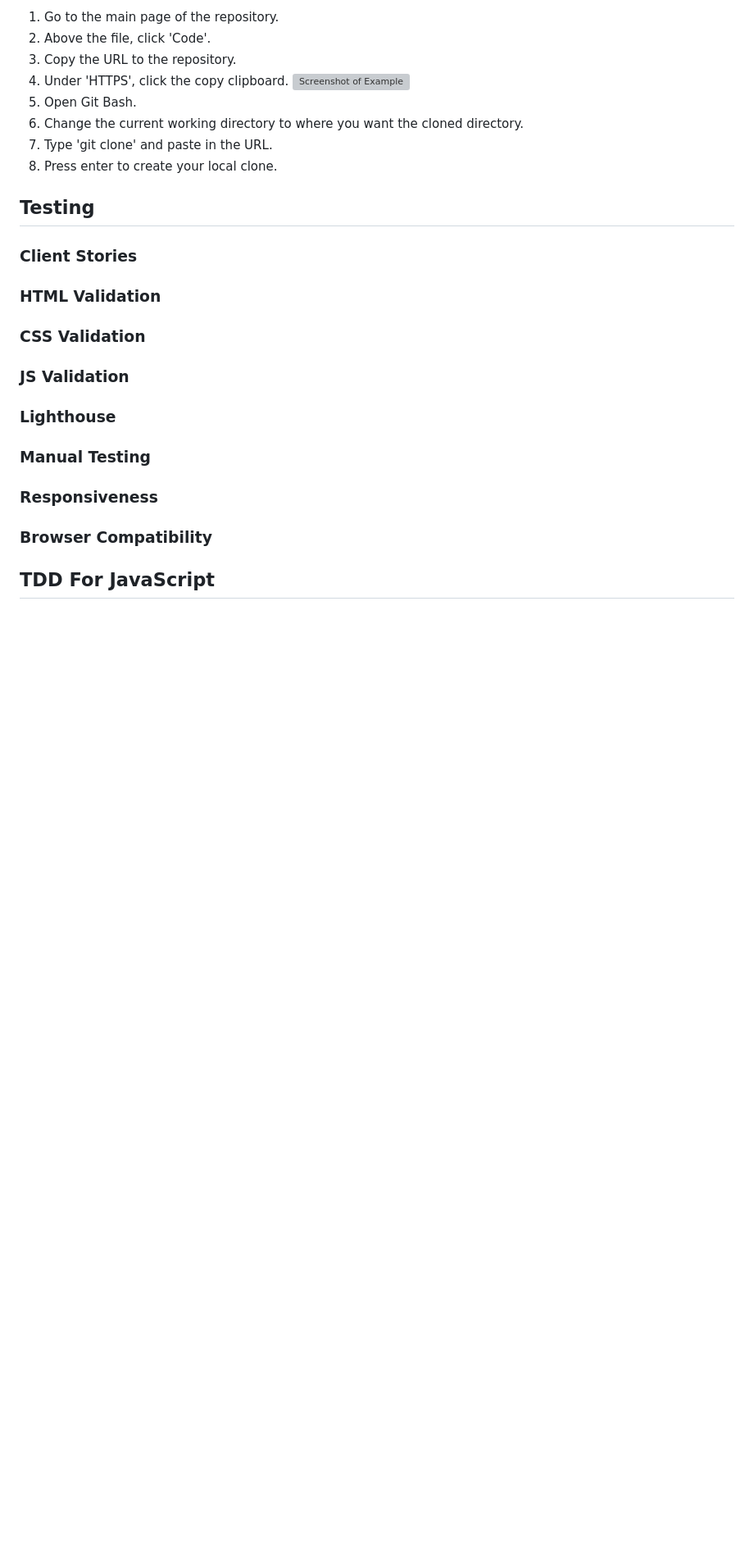
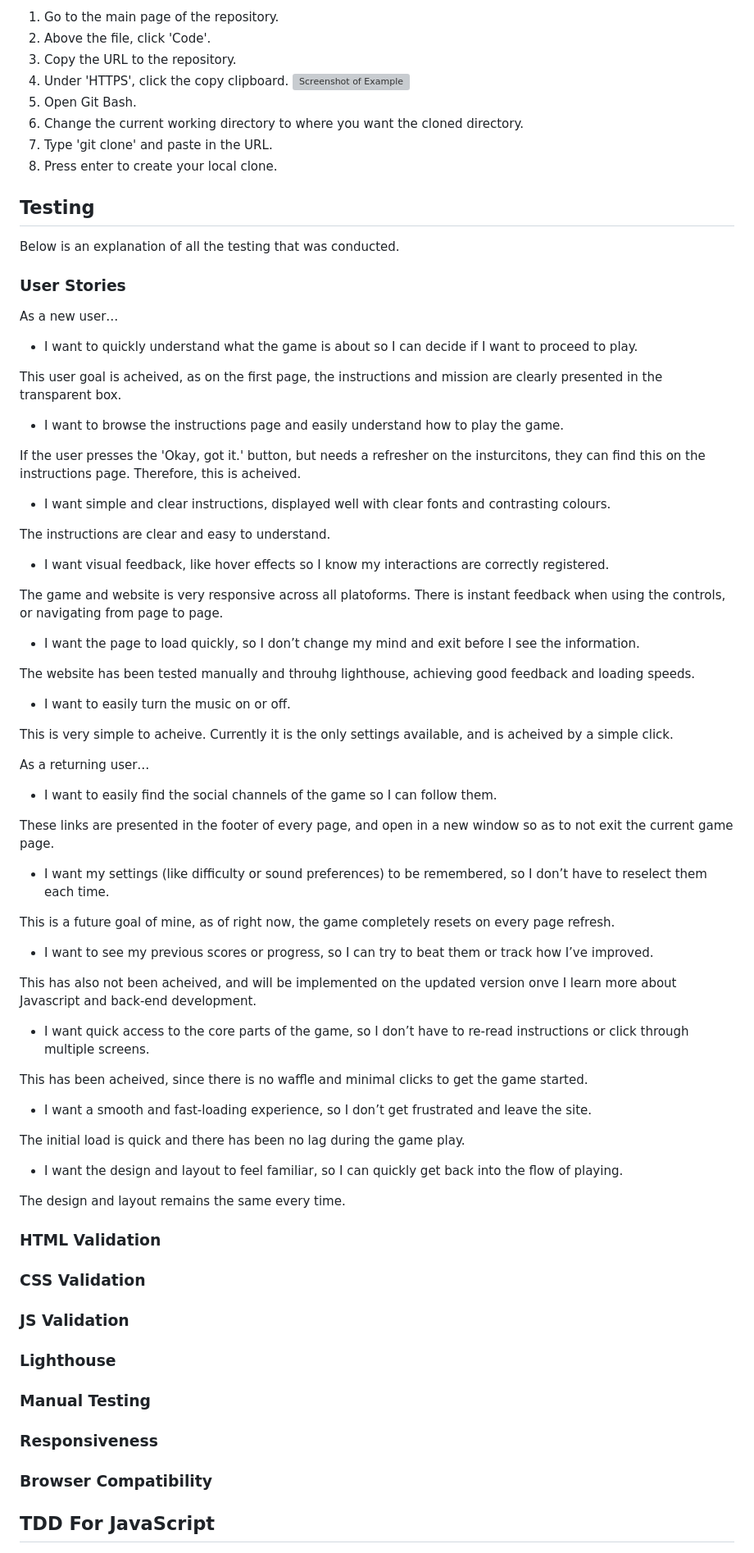
Before and after one commit to tstyer/Basic-Game-Destination-Mars, a Markdown page: README.md, the part around the change printed below. Shown: that part at 82% size. Drawn GitHub-style; blank space fills up the shorter version; grey boxes are pictures that could not be loaded.

Commit message:
Add sections to ReadMe.

```diff
--- a/README.md
+++ b/README.md
@@ -265,7 +278,60 @@ To clone a repository, you need to:
 
 ## Testing
 
-### Client Stories
+Below is an explanation of all the testing that was conducted.
+
+### User Stories
+
+As a new user…
+- I want to quickly understand what the game is about so I can decide if I want to proceed to play.
+
+This user goal is acheived, as on the first page, the instructions and mission are clearly presented in the transparent box.
+
+- I want to browse the instructions page and easily understand how to play the game.
+
+If the user presses the 'Okay, got it.' button, but needs a refresher on the insturcitons, they can find this on the instructions page. Therefore, this is acheived.
+
+- I want simple and clear instructions, displayed well with clear fonts and contrasting colours.
+
+The instructions are clear and easy to understand.
+
+- I want visual feedback, like hover effects so I know my interactions are correctly registered.
+
+The game and website is very responsive across all platoforms. There is instant feedback when using the controls, or navigating from page to page.
+
+- I want the page to load quickly, so I don’t change my mind and exit before I see the information.
+
+The website has been tested manually and throuhg lighthouse, achieving good feedback and loading speeds.
+
+- I want to easily turn the music on or off.
+
+This is very simple to acheive. Currently it is the only settings available, and is acheived by a simple click.
+
+As a returning user…
+- I want to easily find the social channels of the game so I can follow them.
+
+These links are presented in the footer of every page, and open in a new window so as to not exit the current game page.
+
+- I want my settings (like difficulty or sound preferences) to be remembered, so I don’t have to reselect them each time.
+
+This is a future goal of mine, as of right now, the game completely resets on every page refresh.
+
+- I want to see my previous scores or progress, so I can try to beat them or track how I’ve improved.
+
+This has also not been acheived, and will be implemented on the updated version onve I learn more about Javascript and back-end development.
+
+- I want quick access to the core parts of the game, so I don’t have to re-read instructions or click through multiple screens.
+
+This has been acheived, since there is no waffle and minimal clicks to get the game started.
+
+- I want a smooth and fast-loading experience, so I don’t get frustrated and leave the site.
+
+The initial load is quick and there has been no lag during the game play.
+
+- I want the design and layout to feel familiar, so I can quickly get back into the flow of playing.
+
+The design and layout remains the same every time.
+
 
 ### HTML Validation
 
```
Also changed, not shown: other parts of README.md (+21 -8 lines).
